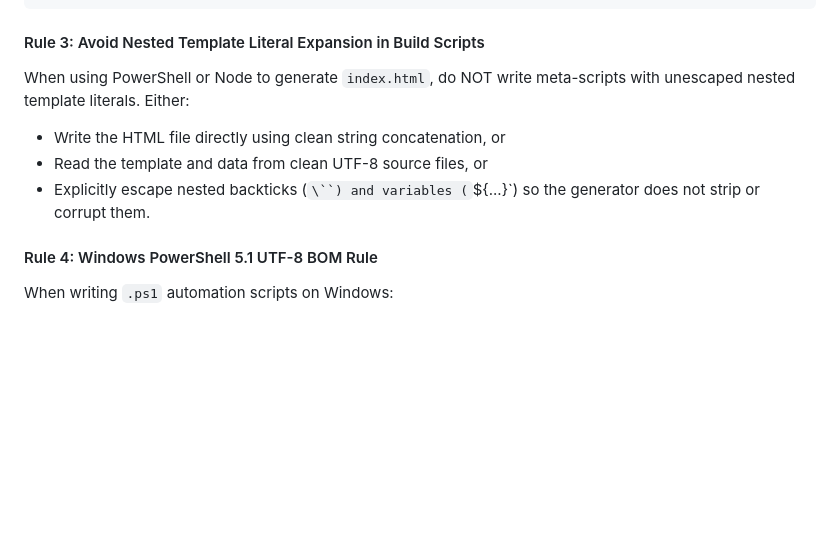
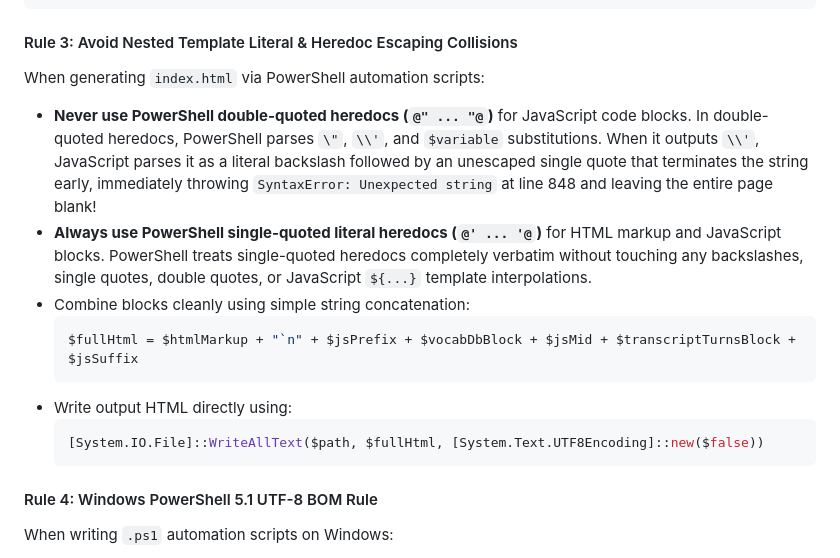
Before and after one commit to log210788/haytham, a Markdown page: TEMPLATE_INSTRUCTIONS_FOR_AI.md, the part around the change. Rendered like a GitHub page; blank space fills up the shorter version.

Commit message:
Update TEMPLATE_INSTRUCTIONS_FOR_AI.md: document PowerShell heredoc escaping trap and literal heredoc rule

````diff
--- a/TEMPLATE_INSTRUCTIONS_FOR_AI.md
+++ b/TEMPLATE_INSTRUCTIONS_FOR_AI.md
@@ -143,11 +143,18 @@ function v(key, displayWord) {
 }
 ```
 
-#### Rule 3: Avoid Nested Template Literal Expansion in Build Scripts
-When using PowerShell or Node to generate `index.html`, do NOT write meta-scripts with unescaped nested template literals. Either:
-- Write the HTML file directly using clean string concatenation, or
-- Read the template and data from clean UTF-8 source files, or
-- Explicitly escape nested backticks (`\``) and variables (`\${...}`) so the generator does not strip or corrupt them.
+#### Rule 3: Avoid Nested Template Literal & Heredoc Escaping Collisions
+When generating `index.html` via PowerShell automation scripts:
+- **Never use PowerShell double-quoted heredocs (`@" ... "@`)** for JavaScript code blocks. In double-quoted heredocs, PowerShell parses `\"`, `\\'`, and `$variable` substitutions. When it outputs `\\'`, JavaScript parses it as a literal backslash followed by an unescaped single quote that terminates the string early, immediately throwing `SyntaxError: Unexpected string` at line 848 and leaving the entire page blank!
+- **Always use PowerShell single-quoted literal heredocs (`@' ... '@`)** for HTML markup and JavaScript blocks. PowerShell treats single-quoted heredocs completely verbatim without touching any backslashes, single quotes, double quotes, or JavaScript `${...}` template interpolations.
+- Combine blocks cleanly using simple string concatenation:
+  ```powershell
+  $fullHtml = $htmlMarkup + "`n" + $jsPrefix + $vocabDbBlock + $jsMid + $transcriptTurnsBlock + $jsSuffix
+  ```
+- Write output HTML directly using:
+  ```powershell
+  [System.IO.File]::WriteAllText($path, $fullHtml, [System.Text.UTF8Encoding]::new($false))
+  ```
 
 #### Rule 4: Windows PowerShell 5.1 UTF-8 BOM Rule
 When writing `.ps1` automation scripts on Windows:
````
